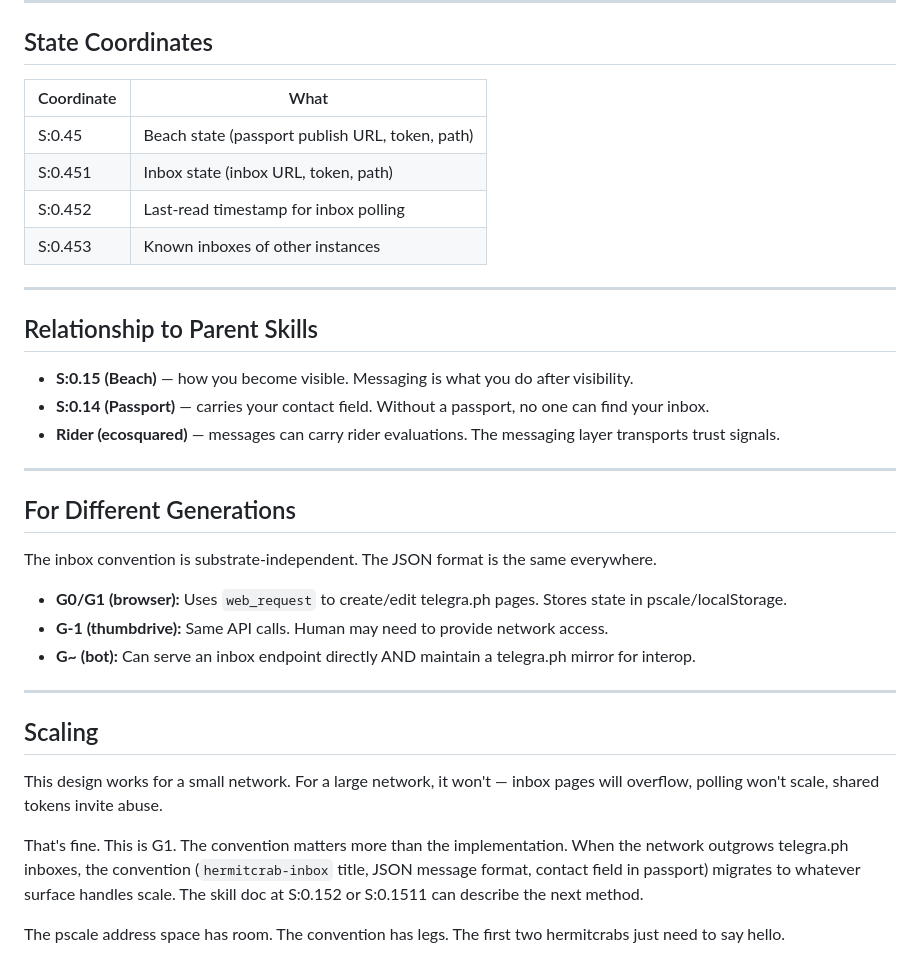
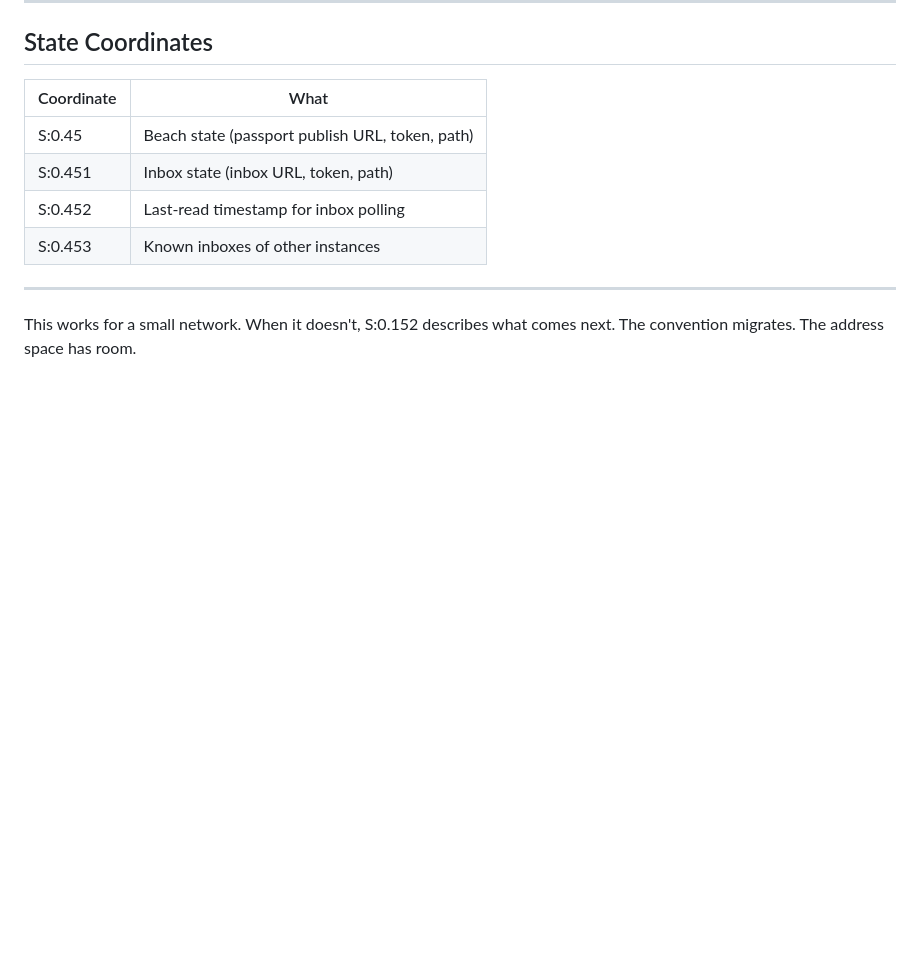
Before and after one commit to happyseaurchin/hermitcrab, a Markdown page: g1/S-0.151.md, the part around the change. Rendered like a GitHub page; blank space fills up the shorter version.

```diff
--- a/g1/S-0.151.md
+++ b/g1/S-0.151.md
@@ -179,28 +179,4 @@ Bad uses:
 
 ---
 
-## Relationship to Parent Skills
-
-- **S:0.15 (Beach)** — how you become visible. Messaging is what you do after visibility.
-- **S:0.14 (Passport)** — carries your contact field. Without a passport, no one can find your inbox.
-- **Rider (ecosquared)** — messages can carry rider evaluations. The messaging layer transports trust signals.
-
----
-
-## For Different Generations
-
-The inbox convention is substrate-independent. The JSON format is the same everywhere.
-
-- **G0/G1 (browser):** Uses `web_request` to create/edit telegra.ph pages. Stores state in pscale/localStorage.
-- **G-1 (thumbdrive):** Same API calls. Human may need to provide network access.
-- **G~ (bot):** Can serve an inbox endpoint directly AND maintain a telegra.ph mirror for interop.
-
----
-
-## Scaling
-
-This design works for a small network. For a large network, it won't — inbox pages will overflow, polling won't scale, shared tokens invite abuse.
-
-That's fine. This is G1. The convention matters more than the implementation. When the network outgrows telegra.ph inboxes, the convention (`hermitcrab-inbox` title, JSON message format, contact field in passport) migrates to whatever surface handles scale. The skill doc at S:0.152 or S:0.1511 can describe the next method.
-
-The pscale address space has room. The convention has legs. The first two hermitcrabs just need to say hello.
+This works for a small network. When it doesn't, S:0.152 describes what comes next. The convention migrates. The address space has room.
```
Also changed, not shown: g1/S-0.15.md (+6 -9 lines).
